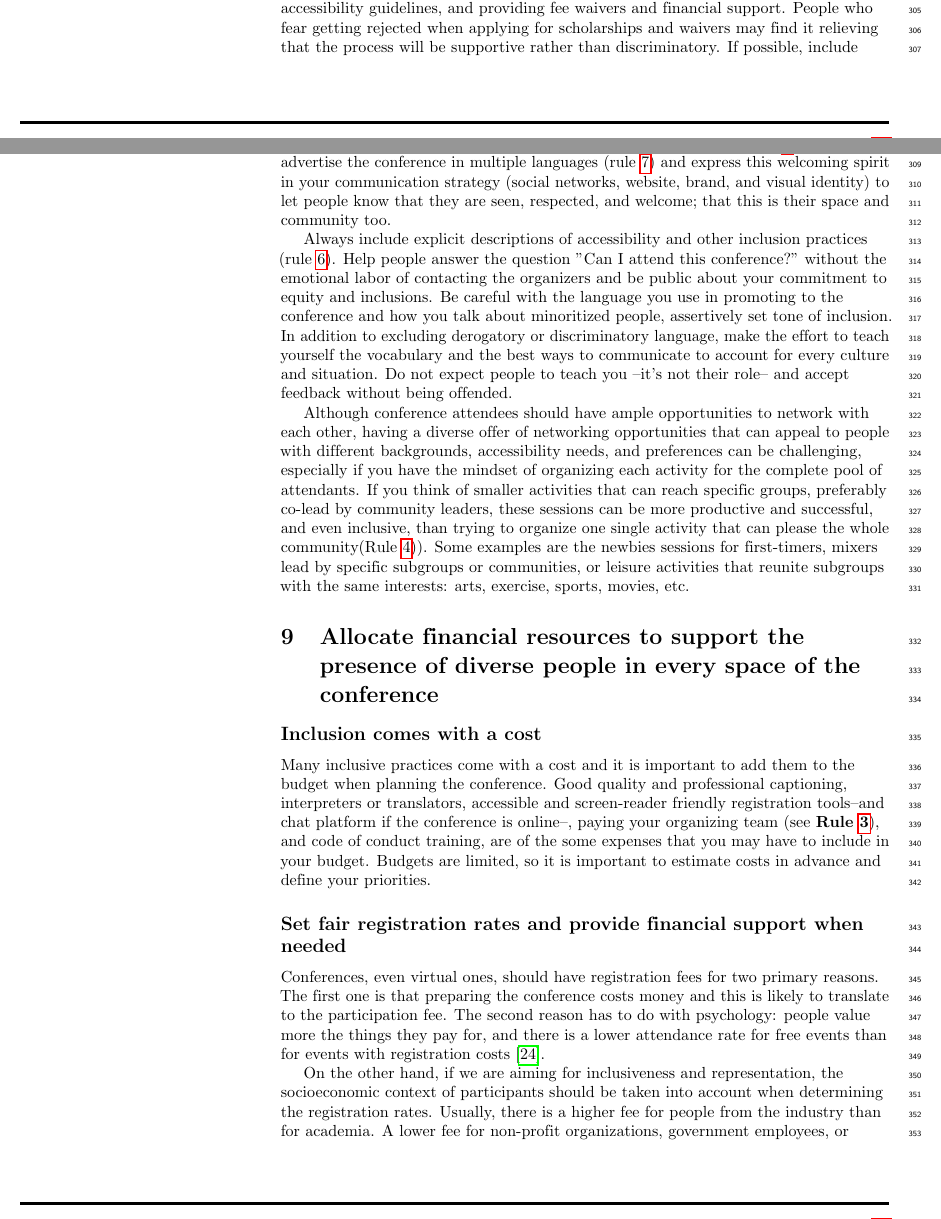
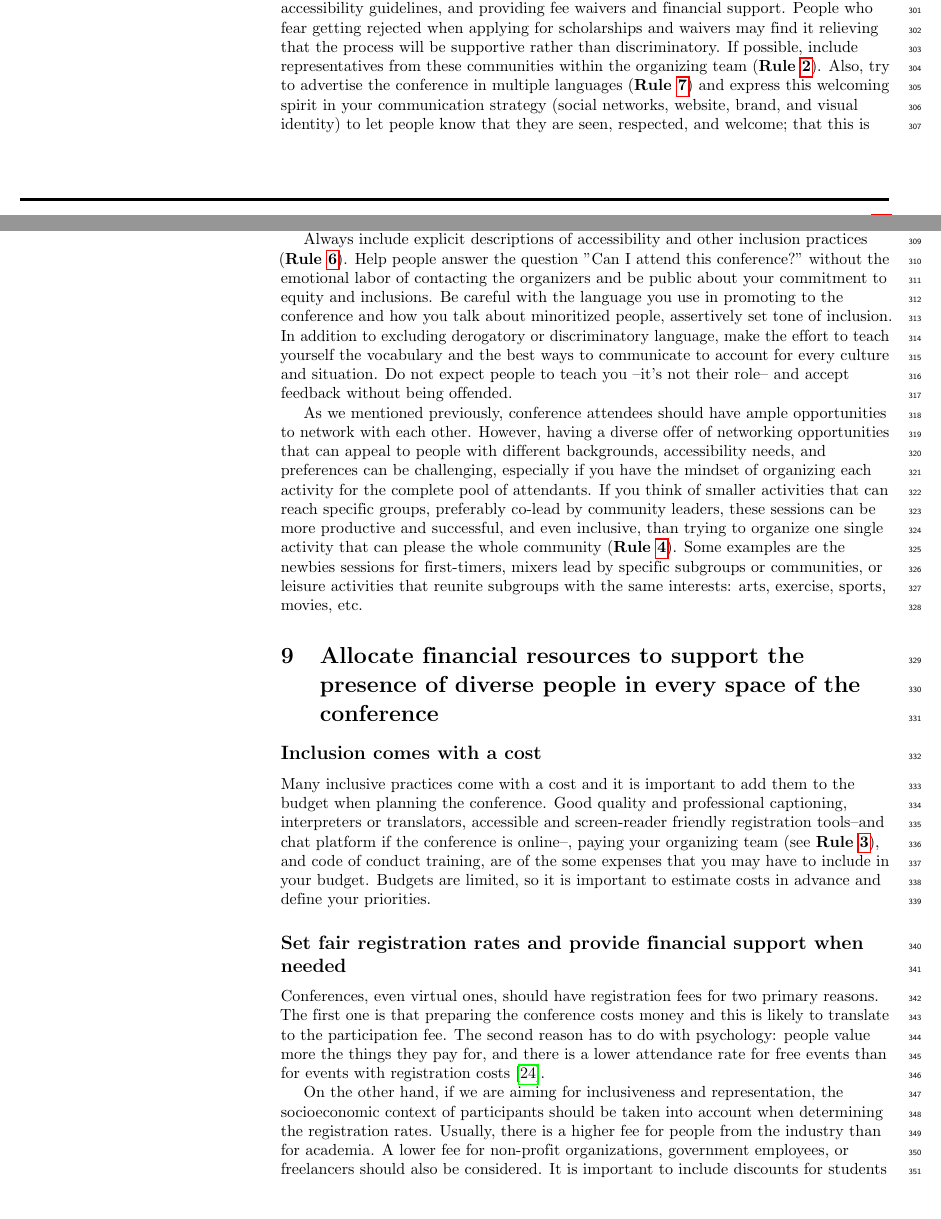
Before and after one commit to rociojoo/Ten-simple-rules-inclusive-conference, a LaTeX document (plos_latex_template.tex): two parts of pages 7 and 8 of 12, joined at a grey line, cut so that both start at the same text, the shorter picture padded with empty space. Compiled offline with pdfLaTeX.

Commit message:
minor changes - Batool

```diff
--- a/plos_latex_template.tex
+++ b/plos_latex_template.tex
@@ -495,12 +489,12 @@ Advertising the conference in several languages and considering having non-Engli
 %ast: sara mentioned something that can be good spirit for the communication rule: don't do anything to the outside that you are not doing for your team. it's communication strategy but also there should be coherence between your actions and your words. %Rocío: I love that. Please add it.
 An inclusive communication is to give each individual within the conference the opportunity to express themselves and a sense of belonging. Embedding inclusion in your communication strategy can only come by design, it should not be a thoughtless default. In the essence of your communication strategy, there should be coherence between actions and words. Always attend to the needs of your team, in other words, don't do anything to the outside that you are not doing for your team.
 
-As you design the promotion plan, actively reach out and promote the conference to people who have been systematically excluded. If part of the community has been historically discriminated against, one should emphasize that they are particularly welcome in this event and that the organization will make it a safe and inclusive environment. This could through publishing the diversity statement (e.g., https://user2021.r-project.org/about/diversitystatement/), the code of conduct and accessibility guidelines, and providing fee waivers and financial support. People who fear getting rejected when applying for scholarships and waivers may find it relieving that the process will be supportive rather than discriminatory. If possible, include representative from these communities within the organizing team (rule \ref{rule_inclusion}). Also, try to advertise the conference in multiple languages (rule \ref{rule_language}) and express this welcoming spirit in your communication strategy (social networks, website, brand, and visual identity) to let people know that they are seen, respected, and welcome; that this is their space and community too.
+As you design the promotion plan, actively reach out and promote the conference to people who have been systematically excluded. If part of the community has been historically discriminated against, one should emphasize that they are particularly welcome in this event and that the organization will make it a safe and inclusive environment. This could through publishing the diversity statement (e.g., https://user2021.r-project.org/about/diversitystatement/), the code of conduct and accessibility guidelines, and providing fee waivers and financial support. People who fear getting rejected when applying for scholarships and waivers may find it relieving that the process will be supportive rather than discriminatory. If possible, include representatives from these communities within the organizing team (\textbf{Rule \ref{rule_inclusion}}). Also, try to advertise the conference in multiple languages (\textbf{Rule \ref{rule_language}}) and express this welcoming spirit in your communication strategy (social networks, website, brand, and visual identity) to let people know that they are seen, respected, and welcome; that this is their space and community too.
 
-Always include explicit descriptions of accessibility and other inclusion practices (rule \ref{rule_accessibility}). Help people answer the question "Can I attend this conference?" without the emotional labor of contacting the organizers and be public about your commitment to equity and inclusions. Be careful with the language you use in promoting to the conference and how you talk about minoritized people, assertively set tone of inclusion. In addition to excluding derogatory or discriminatory language, make the effort to teach yourself the vocabulary and the best ways to communicate to account for every culture and situation. Do not expect people to teach you --it's not their role-- and accept feedback without being offended.
+Always include explicit descriptions of accessibility and other inclusion practices (\textbf{Rule \ref{rule_accessibility}}). Help people answer the question "Can I attend this conference?" without the emotional labor of contacting the organizers and be public about your commitment to equity and inclusions. Be careful with the language you use in promoting to the conference and how you talk about minoritized people, assertively set tone of inclusion. In addition to excluding derogatory or discriminatory language, make the effort to teach yourself the vocabulary and the best ways to communicate to account for every culture and situation. Do not expect people to teach you --it's not their role-- and accept feedback without being offended.
 
 
-Although conference attendees should have ample opportunities to network with each other, having a diverse offer of networking opportunities that can appeal to people with different backgrounds, accessibility needs, and preferences can be challenging, especially if you have the mindset of organizing each activity for the complete pool of attendants. If you think of smaller activities that can reach specific groups, preferably co-lead by community leaders, these sessions can be more productive and successful, and even inclusive, than trying to organize one single activity that can please the whole community(Rule \ref{rule_unbias})). Some examples are the newbies sessions for first-timers, mixers lead by specific subgroups or communities, or leisure activities that reunite subgroups with the same interests: arts, exercise, sports, movies, etc.
+As we mentioned previously, conference attendees should have ample opportunities to network with each other. However, having a diverse offer of networking opportunities that can appeal to people with different backgrounds, accessibility needs, and preferences can be challenging, especially if you have the mindset of organizing each activity for the complete pool of attendants. If you think of smaller activities that can reach specific groups, preferably co-lead by community leaders, these sessions can be more productive and successful, and even inclusive, than trying to organize one single activity that can please the whole community (\textbf{Rule \ref{rule_unbias}}). Some examples are the newbies sessions for first-timers, mixers lead by specific subgroups or communities, or leisure activities that reunite subgroups with the same interests: arts, exercise, sports, movies, etc.
 
 
 
```
Also changed, not shown: plos_latex_template.tex (10 more changed lines).
